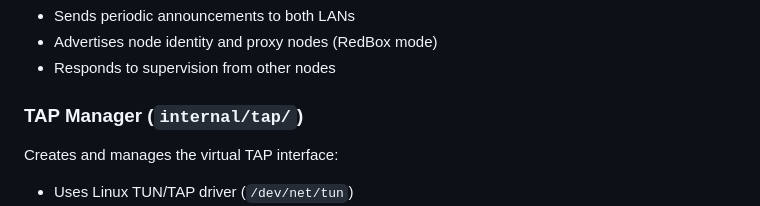
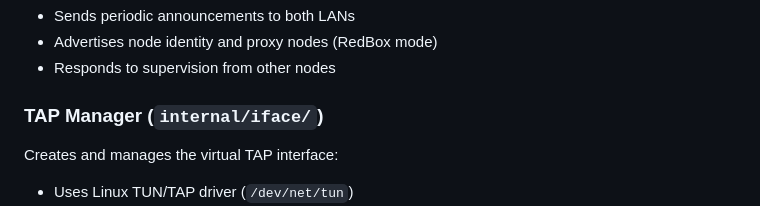
Before and after one commit to grymme/prp-sim, a Markdown page: docs/architecture.md, the part around the change. GitHub-like rendering.

```diff
--- a/docs/architecture.md
+++ b/docs/architecture.md
@@ -37,7 +37,7 @@ Manages PRP supervision frames (Ethertype `0x88fb`):
 - Advertises node identity and proxy nodes (RedBox mode)
 - Responds to supervision from other nodes
 
-### TAP Manager (`internal/tap/`)
+### TAP Manager (`internal/iface/`)
 
 Creates and manages the virtual TAP interface:
 - Uses Linux TUN/TAP driver (`/dev/net/tun`)
```
Also changed, not shown: README.md (+2 -1 lines), docs/prp-standard.md (+3 -3 lines).
